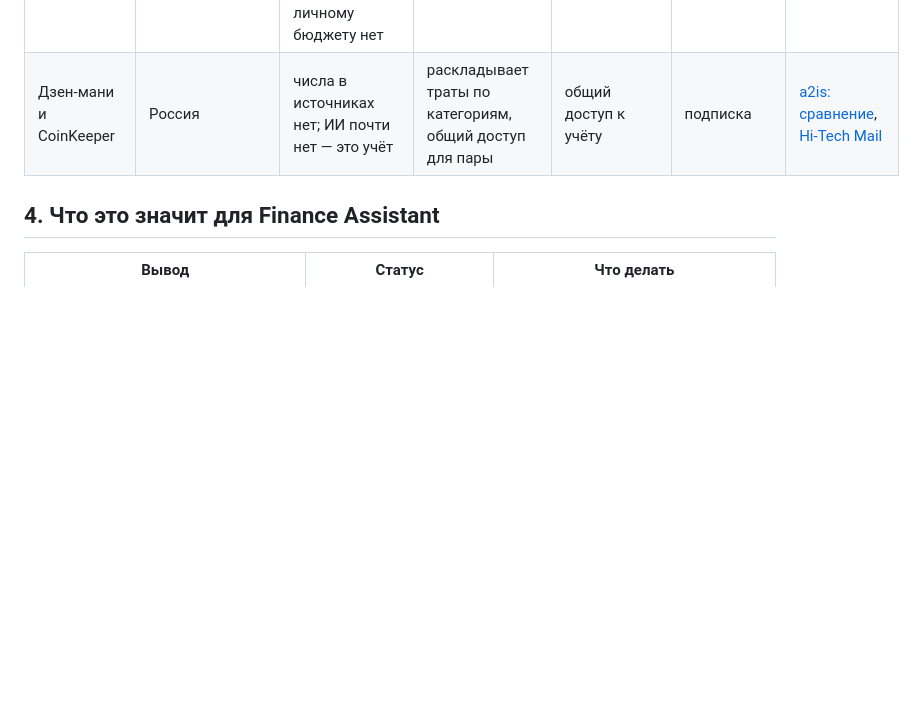
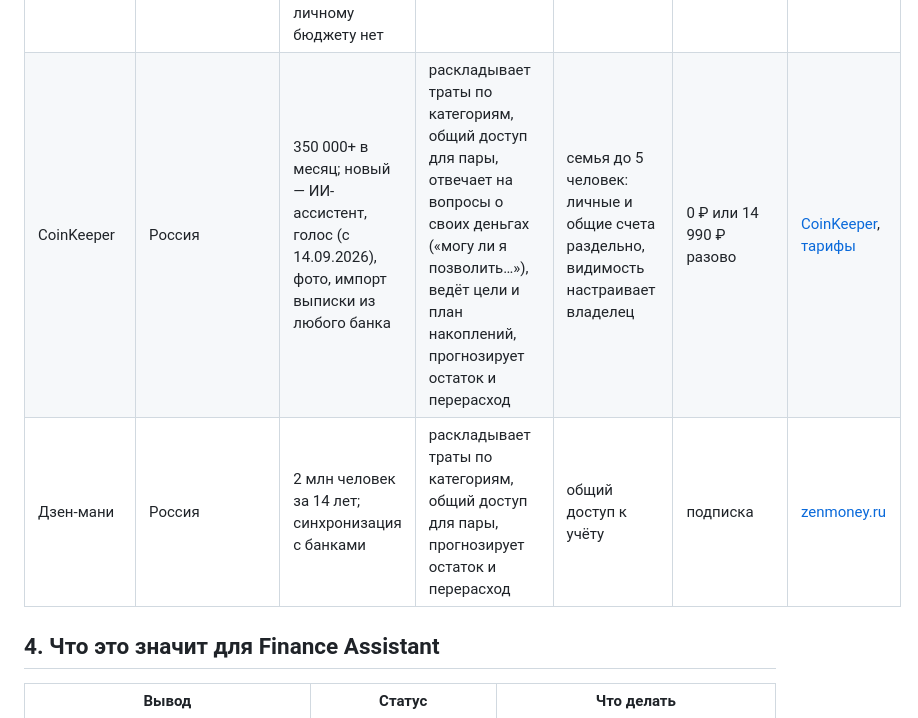
Before and after one commit to DominicMXT/sber-dispute-docs, a Markdown page: market/2026-09-28_launch-platforms-ai-finance.md, the part around one of its changes. GitHub-like rendering; blank space fills up the shorter version.

```diff
--- a/market/2026-09-28_launch-platforms-ai-finance.md
+++ b/market/2026-09-28_launch-platforms-ai-finance.md
@@ -70,7 +70,8 @@
 | Trackm (Show HN, 03.2026) | веб | запуск | прогнозирует остаток и перерасход | — | — | [HN](https://news.ycombinator.com/item?id=47406569) |
 | ГигаЧат в СберБанк Онлайн | Россия, банк | в RuStore 4,7★; числа по финансовым вопросам не раскрыты | отвечает на вопросы о своих деньгах («могу ли я позволить…») | — | бесплатно | [Сбер: ИИ-помощники](https://www.sberbank.ru/ru/ii-pomoshniki), [RuStore](https://www.rustore.ru/catalog/app/com.sdkit.search.app) |
 | Ассистенты Т-Банка | Россия, банк | 5 ассистентов: инвестиции, покупки (в «Долями»), путешествия, детский, секретарь (5 млн абонентов); ассистента по личному бюджету нет | советует по инвестициям, отвечает на вопросы о своих деньгах («могу ли я позволить…») | — | бесплатно | [Т-Банк: ИИ-ассистенты](https://ai.tbank.ru/assistants/) |
-| Дзен-мани и CoinKeeper | Россия | числа в источниках нет; ИИ почти нет — это учёт | раскладывает траты по категориям, общий доступ для пары | общий доступ к учёту | подписка | [a2is: сравнение](https://a2is.ru/catalog/uchyot-lichnykh-finansov/compare/coinkeeper/zen-money), [Hi-Tech Mail](https://hi-tech.mail.ru/articles/145793-luchshie-prilozheniya-dlya-ucheta-finansov/) |
+| CoinKeeper | Россия | 350 000+ в месяц; новый — ИИ-ассистент, голос (с 14.09.2026), фото, импорт выписки из любого банка | раскладывает траты по категориям, общий доступ для пары, отвечает на вопросы о своих деньгах («могу ли я позволить…»), ведёт цели и план накоплений, прогнозирует остаток и перерасход | семья до 5 человек: личные и общие счета раздельно, видимость настраивает владелец | 0 ₽ или 14 990 ₽ разово | [CoinKeeper](https://coinkeeper.me/3), [тарифы](https://promo.coinkeeper.me/forever) |
+| Дзен-мани | Россия | 2 млн человек за 14 лет; синхронизация с банками | раскладывает траты по категориям, общий доступ для пары, прогнозирует остаток и перерасход | общий доступ к учёту | подписка | [zenmoney.ru](https://zenmoney.ru/) |
 
 ## 4. Что это значит для Finance Assistant
 
```
Also changed, not shown: other parts of market/2026-09-28_launch-platforms-ai-finance.md (+17 -17 lines), market/2026-09-28_competitor-features-problems.md (added, +151 -0 lines).
